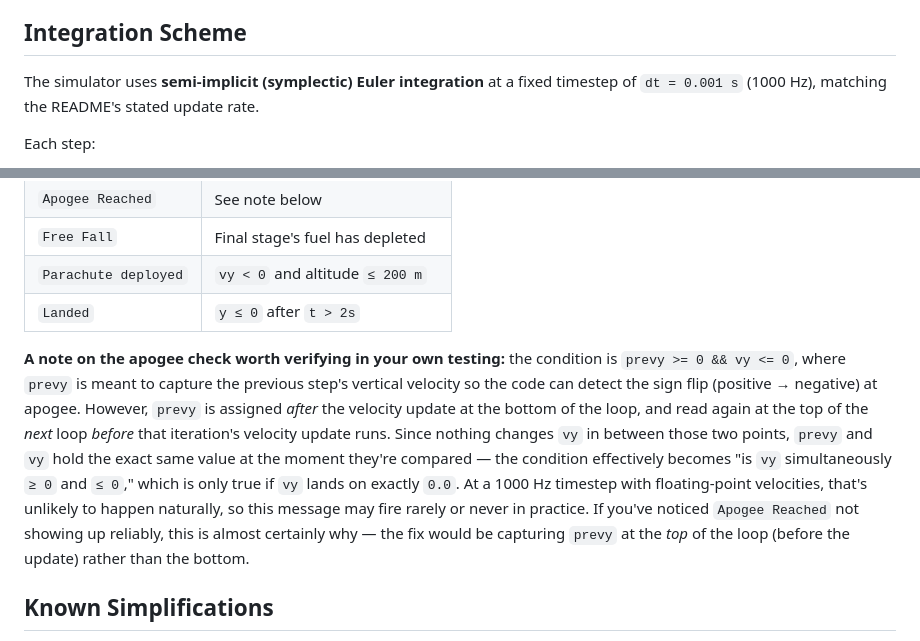
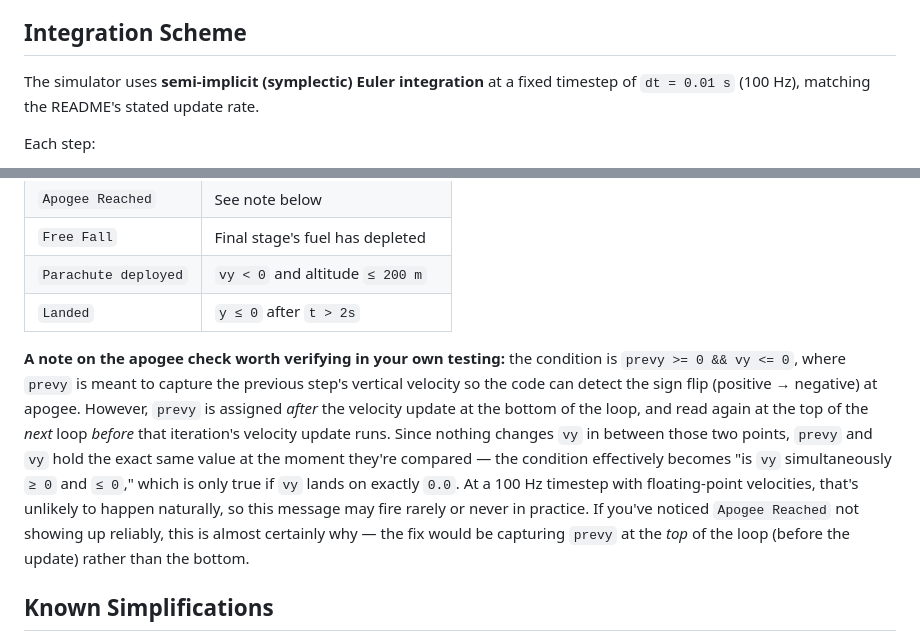
Before and after one commit to Doge2000/flight_sim, a Markdown page: PHYSICS.md, 2 parts joined by grey strips. GitHub-like rendering.

```diff
--- a/PHYSICS.md
+++ b/PHYSICS.md
@@ -4,7 +4,7 @@ This document describes the physics implemented in `main.cpp`: the equations of
 
 ## Integration Scheme
 
-The simulator uses **semi-implicit (symplectic) Euler integration** at a fixed timestep of `dt = 0.001 s` (1000 Hz), matching the README's stated update rate.
+The simulator uses **semi-implicit (symplectic) Euler integration** at a fixed timestep of `dt = 0.01 s` (100 Hz), matching the README's stated update rate.
 
 Each step:
 1. Compute net force `F` from thrust, drag, and gravity using the *current* state.
@@ -88,7 +88,7 @@ The simulator emits status strings over stdout/WebSocket at specific transitions
 | `Parachute deployed` | `vy < 0` and altitude `≤ 200 m` |
 | `Landed` | `y ≤ 0` after `t > 2s` |
 
-**A note on the apogee check worth verifying in your own testing:** the condition is `prevy >= 0 && vy <= 0`, where `prevy` is meant to capture the previous step's vertical velocity so the code can detect the sign flip (positive → negative) at apogee. However, `prevy` is assigned *after* the velocity update at the bottom of the loop, and read again at the top of the *next* loop *before* that iteration's velocity update runs. Since nothing changes `vy` in between those two points, `prevy` and `vy` hold the exact same value at the moment they're compared — the condition effectively becomes "is `vy` simultaneously `≥ 0` and `≤ 0`," which is only true if `vy` lands on exactly `0.0`. At a 1000 Hz timestep with floating-point velocities, that's unlikely to happen naturally, so this message may fire rarely or never in practice. If you've noticed `Apogee Reached` not showing up reliably, this is almost certainly why — the fix would be capturing `prevy` at the *top* of the loop (before the update) rather than the bottom.
+**A note on the apogee check worth verifying in your own testing:** the condition is `prevy >= 0 && vy <= 0`, where `prevy` is meant to capture the previous step's vertical velocity so the code can detect the sign flip (positive → negative) at apogee. However, `prevy` is assigned *after* the velocity update at the bottom of the loop, and read again at the top of the *next* loop *before* that iteration's velocity update runs. Since nothing changes `vy` in between those two points, `prevy` and `vy` hold the exact same value at the moment they're compared — the condition effectively becomes "is `vy` simultaneously `≥ 0` and `≤ 0`," which is only true if `vy` lands on exactly `0.0`. At a 100 Hz timestep with floating-point velocities, that's unlikely to happen naturally, so this message may fire rarely or never in practice. If you've noticed `Apogee Reached` not showing up reliably, this is almost certainly why — the fix would be capturing `prevy` at the *top* of the loop (before the update) rather than the bottom.
 
 ## Known Simplifications
 
```
Also changed, not shown: README.md (+2 -2 lines).
